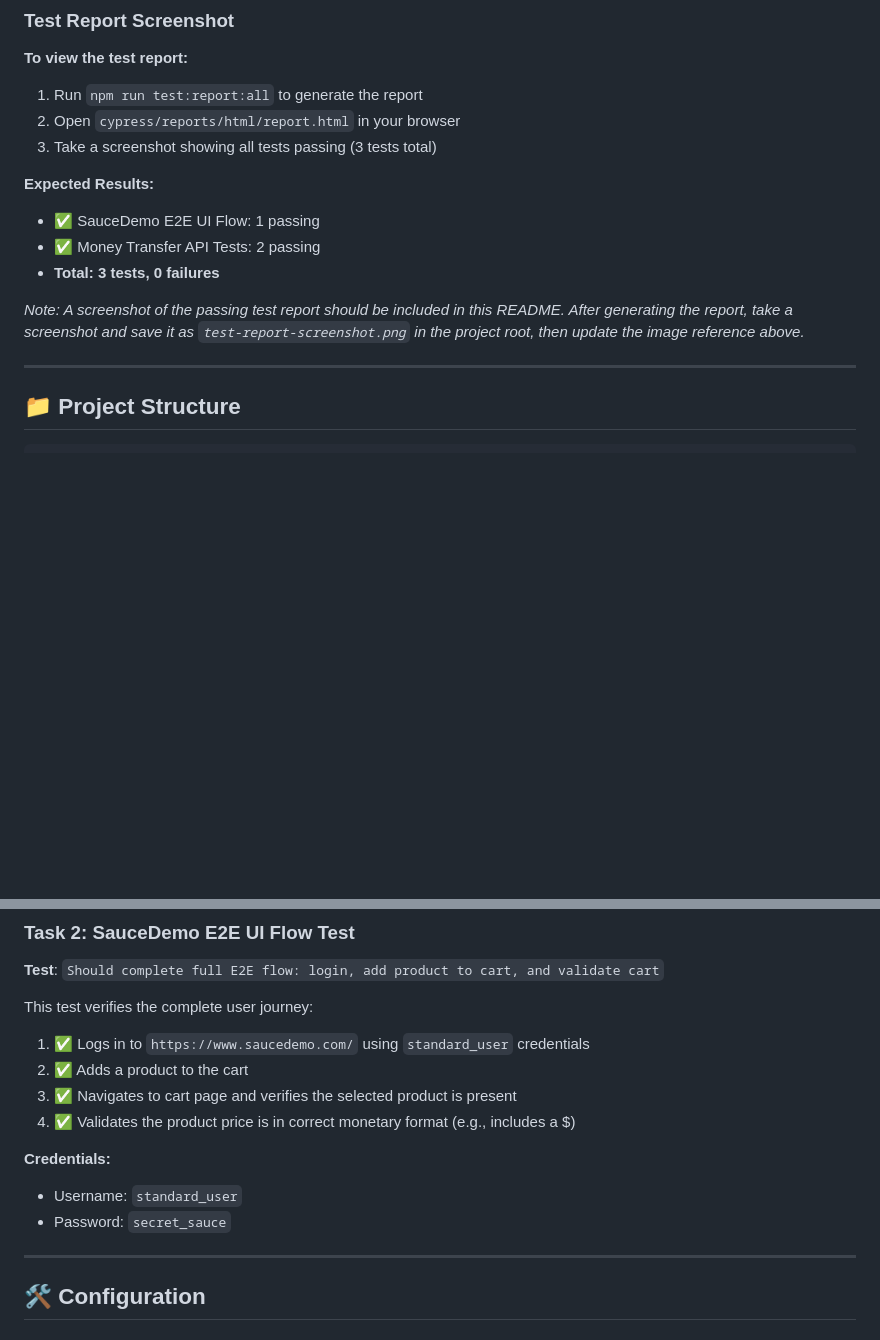
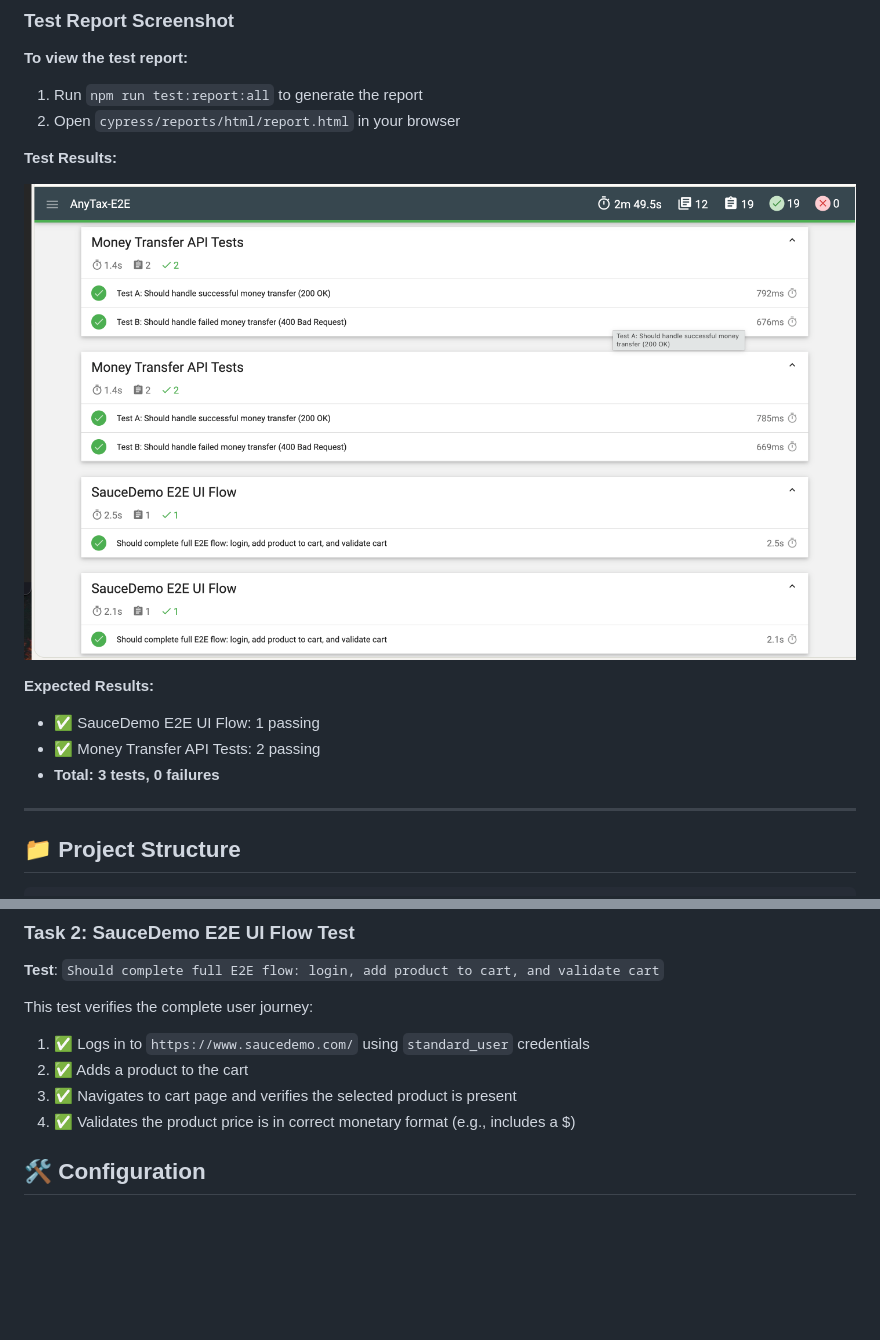
Before and after one commit to Uyadav207/AnyTax-E2E, a Markdown page: README.md, 2 parts joined by grey strips. Rendered like a GitHub page; pictures changed too: Passed test.png (added); blank space fills up the shorter version.

Commit message:
Added Screenshots for final report

```diff
--- a/README.md
+++ b/README.md
@@ -207,14 +207,15 @@ The HTML report includes:
 **To view the test report:**
 1. Run `npm run test:report:all` to generate the report
 2. Open `cypress/reports/html/report.html` in your browser
-3. Take a screenshot showing all tests passing (3 tests total)
+
+**Test Results:**
+
+![Passed Test Results](./Passed%20test.png)
 
 **Expected Results:**
 - ✅ SauceDemo E2E UI Flow: 1 passing
 - ✅ Money Transfer API Tests: 2 passing
 - **Total: 3 tests, 0 failures**
-
-*Note: A screenshot of the passing test report should be included in this README. After generating the report, take a screenshot and save it as `test-report-screenshot.png` in the project root, then update the image reference above.*
 
 ---
 
@@ -290,12 +291,6 @@ This test verifies the complete user journey:
 3. ✅ Navigates to cart page and verifies the selected product is present
 4. ✅ Validates the product price is in correct monetary format (e.g., includes a $)
 
-**Credentials:**
-- Username: `standard_user`
-- Password: `secret_sauce`
-
----
-
 ## 🛠️ Configuration
 
 ### Cypress Configuration (`cypress.config.js`)
```
Also changed, not shown: other parts of README.md (+0 -38 lines).
